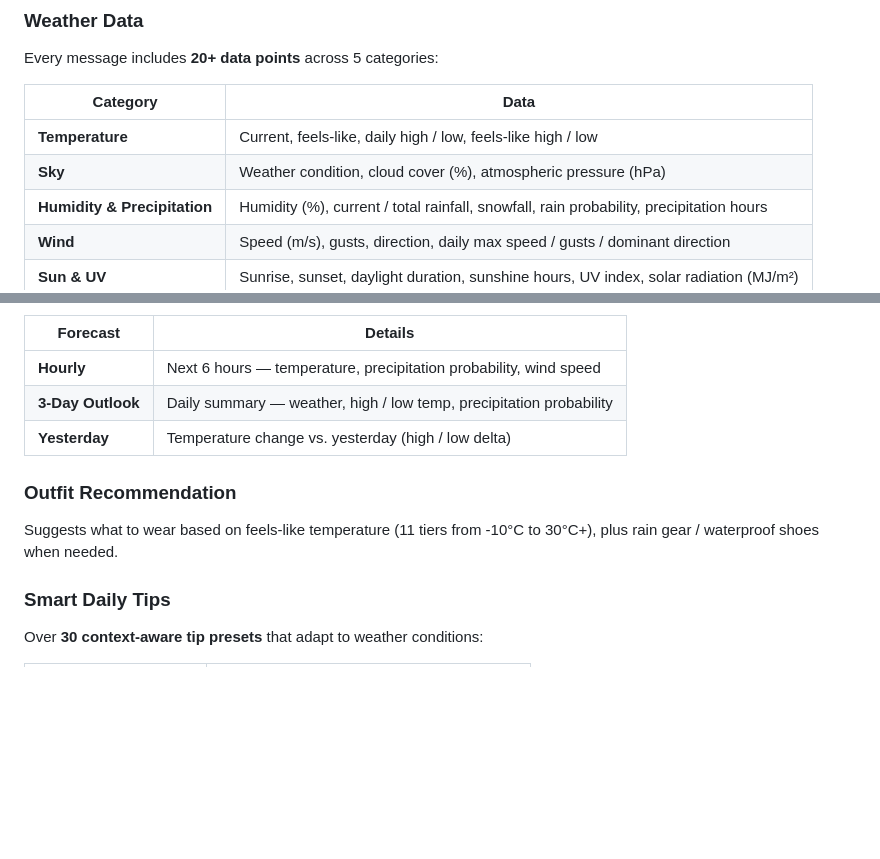
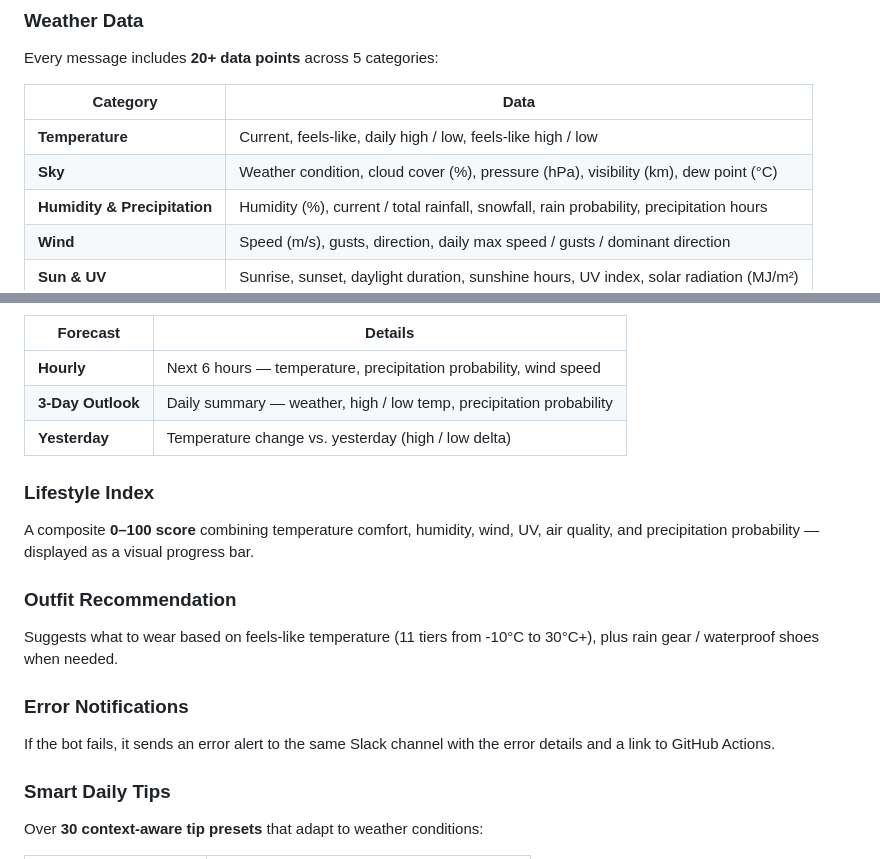
Before and after one commit to concrete-sangminlee/weather-slack-bot, a Markdown page: README.md, 2 parts joined by grey strips. GitHub-like rendering; blank space fills up the shorter version.

Commit message:
Update README with lifestyle index, visibility, error notifications
Co-Authored-By: Claude Opus 4.6 (1M context) <noreply@anthropic.com>

```diff
--- a/README.md
+++ b/README.md
@@ -74,7 +74,7 @@ Every message includes **20+ data points** across 5 categories:
 | Category | Data |
 |----------|------|
 | **Temperature** | Current, feels-like, daily high / low, feels-like high / low |
-| **Sky** | Weather condition, cloud cover (%), atmospheric pressure (hPa) |
+| **Sky** | Weather condition, cloud cover (%), pressure (hPa), visibility (km), dew point (°C) |
 | **Humidity & Precipitation** | Humidity (%), current / total rainfall, snowfall, rain probability, precipitation hours |
 | **Wind** | Speed (m/s), gusts, direction, daily max speed / gusts / dominant direction |
 | **Sun & UV** | Sunrise, sunset, daylight duration, sunshine hours, UV index, solar radiation (MJ/m²) |
@@ -88,9 +88,17 @@ Every message includes **20+ data points** across 5 categories:
 | **3-Day Outlook** | Daily summary — weather, high / low temp, precipitation probability |
 | **Yesterday** | Temperature change vs. yesterday (high / low delta) |
 
+### Lifestyle Index
+
+A composite **0–100 score** combining temperature comfort, humidity, wind, UV, air quality, and precipitation probability — displayed as a visual progress bar.
+
 ### Outfit Recommendation
 
 Suggests what to wear based on feels-like temperature (11 tiers from -10°C to 30°C+), plus rain gear / waterproof shoes when needed.
+
+### Error Notifications
+
+If the bot fails, it sends an error alert to the same Slack channel with the error details and a link to GitHub Actions.
 
 ### Smart Daily Tips
 
```
